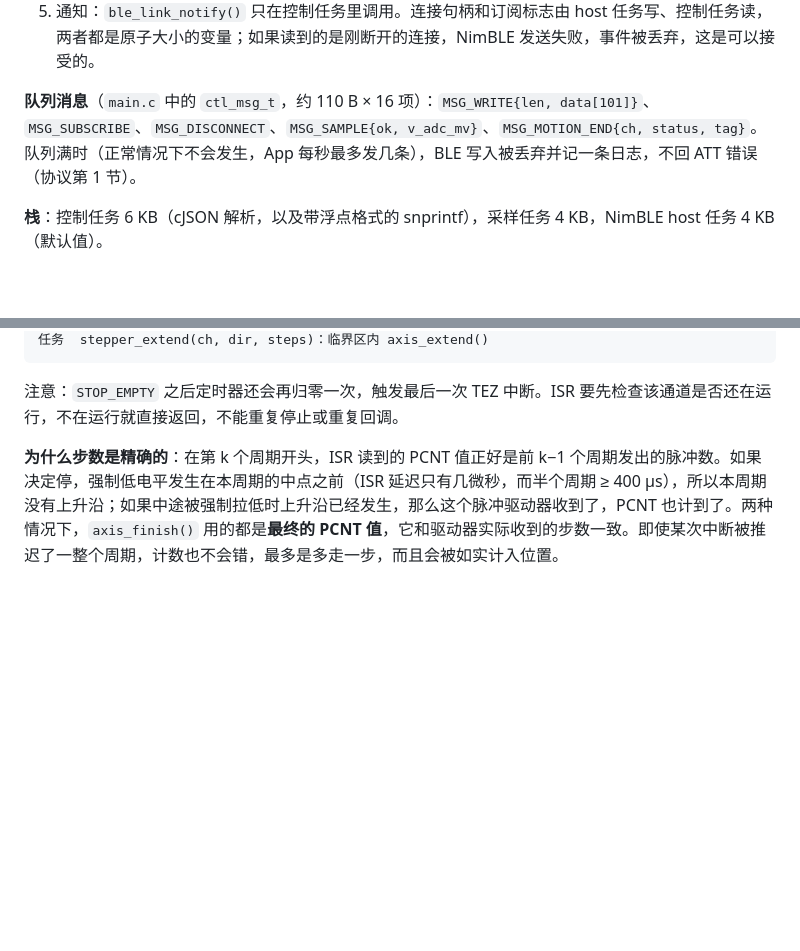
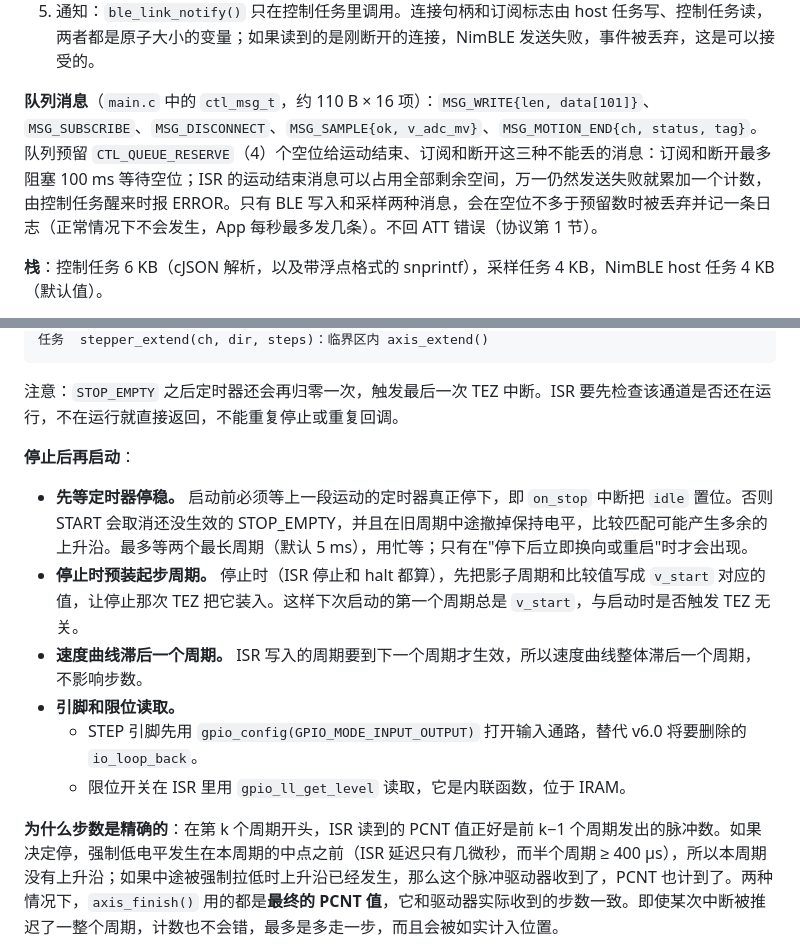
Before and after one commit to xueyu-code/Titration_prj, a Markdown page: firmware/DESIGN.md, 2 parts joined by grey strips. Drawn GitHub-style; blank space fills up the shorter version.

Commit message:
Document stepper restart rules and reserved control queue slots

````diff
--- a/firmware/DESIGN.md
+++ b/firmware/DESIGN.md
@@ -214,7 +214,7 @@ test/host ──► core + sim
 4. 过期的运动结束消息用 `tag` 过滤：每次 `motor_start` 都使用新的 tag，`device_on_motion_end` 忽略不匹配的 tag。例如设备已经因为新命令停掉了旧运动，但旧运动的 `DONE` 已经在队列里。
 5. 通知：`ble_link_notify()` 只在控制任务里调用。连接句柄和订阅标志由 host 任务写、控制任务读，两者都是原子大小的变量；如果读到的是刚断开的连接，NimBLE 发送失败，事件被丢弃，这是可以接受的。
 
-**队列消息**（`main.c` 中的 `ctl_msg_t`，约 110 B × 16 项）：`MSG_WRITE{len, data[101]}`、`MSG_SUBSCRIBE`、`MSG_DISCONNECT`、`MSG_SAMPLE{ok, v_adc_mv}`、`MSG_MOTION_END{ch, status, tag}`。队列满时（正常情况下不会发生，App 每秒最多发几条），BLE 写入被丢弃并记一条日志，不回 ATT 错误（协议第 1 节）。
+**队列消息**（`main.c` 中的 `ctl_msg_t`，约 110 B × 16 项）：`MSG_WRITE{len, data[101]}`、`MSG_SUBSCRIBE`、`MSG_DISCONNECT`、`MSG_SAMPLE{ok, v_adc_mv}`、`MSG_MOTION_END{ch, status, tag}`。队列预留 `CTL_QUEUE_RESERVE`（4）个空位给运动结束、订阅和断开这三种不能丢的消息：订阅和断开最多阻塞 100 ms 等待空位；ISR 的运动结束消息可以占用全部剩余空间，万一仍然发送失败就累加一个计数，由控制任务醒来时报 ERROR。只有 BLE 写入和采样两种消息，会在空位不多于预留数时被丢弃并记一条日志（正常情况下不会发生，App 每秒最多发几条）。不回 ATT 错误（协议第 1 节）。
 
 **栈**：控制任务 6 KB（cJSON 解析，以及带浮点格式的 snprintf），采样任务 4 KB，NimBLE host 任务 4 KB（默认值）。
 
@@ -264,6 +264,14 @@ ISR   每个 TEZ：n = PCNT 计数；limit = 读开关
 ```
 
 注意：`STOP_EMPTY` 之后定时器还会再归零一次，触发最后一次 TEZ 中断。ISR 要先检查该通道是否还在运行，不在运行就直接返回，不能重复停止或重复回调。
+
+**停止后再启动**：
+- **先等定时器停稳。** 启动前必须等上一段运动的定时器真正停下，即 `on_stop` 中断把 `idle` 置位。否则 START 会取消还没生效的 STOP_EMPTY，并且在旧周期中途撤掉保持电平，比较匹配可能产生多余的上升沿。最多等两个最长周期（默认 5 ms），用忙等；只有在"停下后立即换向或重启"时才会出现。
+- **停止时预装起步周期。** 停止时（ISR 停止和 halt 都算），先把影子周期和比较值写成 `v_start` 对应的值，让停止那次 TEZ 把它装入。这样下次启动的第一个周期总是 `v_start`，与启动时是否触发 TEZ 无关。
+- **速度曲线滞后一个周期。** ISR 写入的周期要到下一个周期才生效，所以速度曲线整体滞后一个周期，不影响步数。
+- **引脚和限位读取。**
+  - STEP 引脚先用 `gpio_config(GPIO_MODE_INPUT_OUTPUT)` 打开输入通路，替代 v6.0 将要删除的 `io_loop_back`。
+  - 限位开关在 ISR 里用 `gpio_ll_get_level` 读取，它是内联函数，位于 IRAM。
 
 **为什么步数是精确的**：在第 k 个周期开头，ISR 读到的 PCNT 值正好是前 k−1 个周期发出的脉冲数。如果决定停，强制低电平发生在本周期的中点之前（ISR 延迟只有几微秒，而半个周期 ≥ 400 µs），所以本周期没有上升沿；如果中途被强制拉低时上升沿已经发生，那么这个脉冲驱动器收到了，PCNT 也计到了。两种情况下，`axis_finish()` 用的都是**最终的 PCNT 值**，它和驱动器实际收到的步数一致。即使某次中断被推迟了一整个周期，计数也不会错，最多是多走一步，而且会被如实计入位置。
 
````
